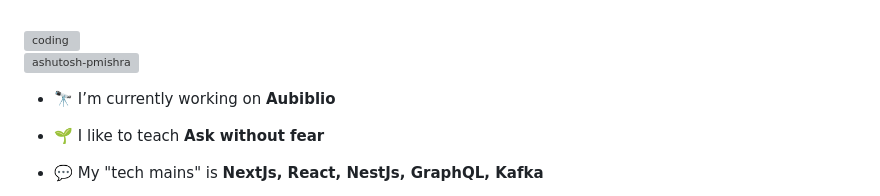
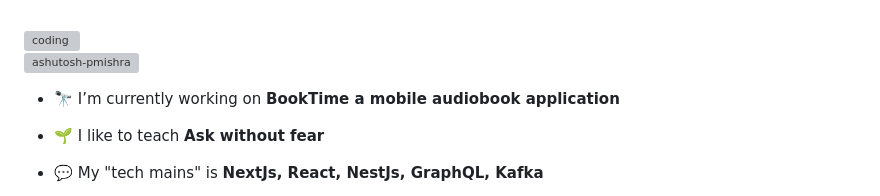
Before and after one commit to PietroArGal/PietroArGal, a Markdown page: README.md, the part around the change. GitHub-like rendering; grey boxes are pictures that could not be loaded.

```diff
--- a/README.md
+++ b/README.md
@@ -10,7 +10,7 @@
 
 <p align="left"> <img src="https://komarev.com/ghpvc/?username=ashutosh-pmishra&label=Profile%20Views&color=f20736&style=flat" alt="ashutosh-pmishra" /> </p>
 
-- 🔭 I’m currently working on **Aubiblio**
+- 🔭 I’m currently working on **BookTime a mobile audiobook application**
 
 - 🌱 I like to teach **Ask without fear**
 
```
